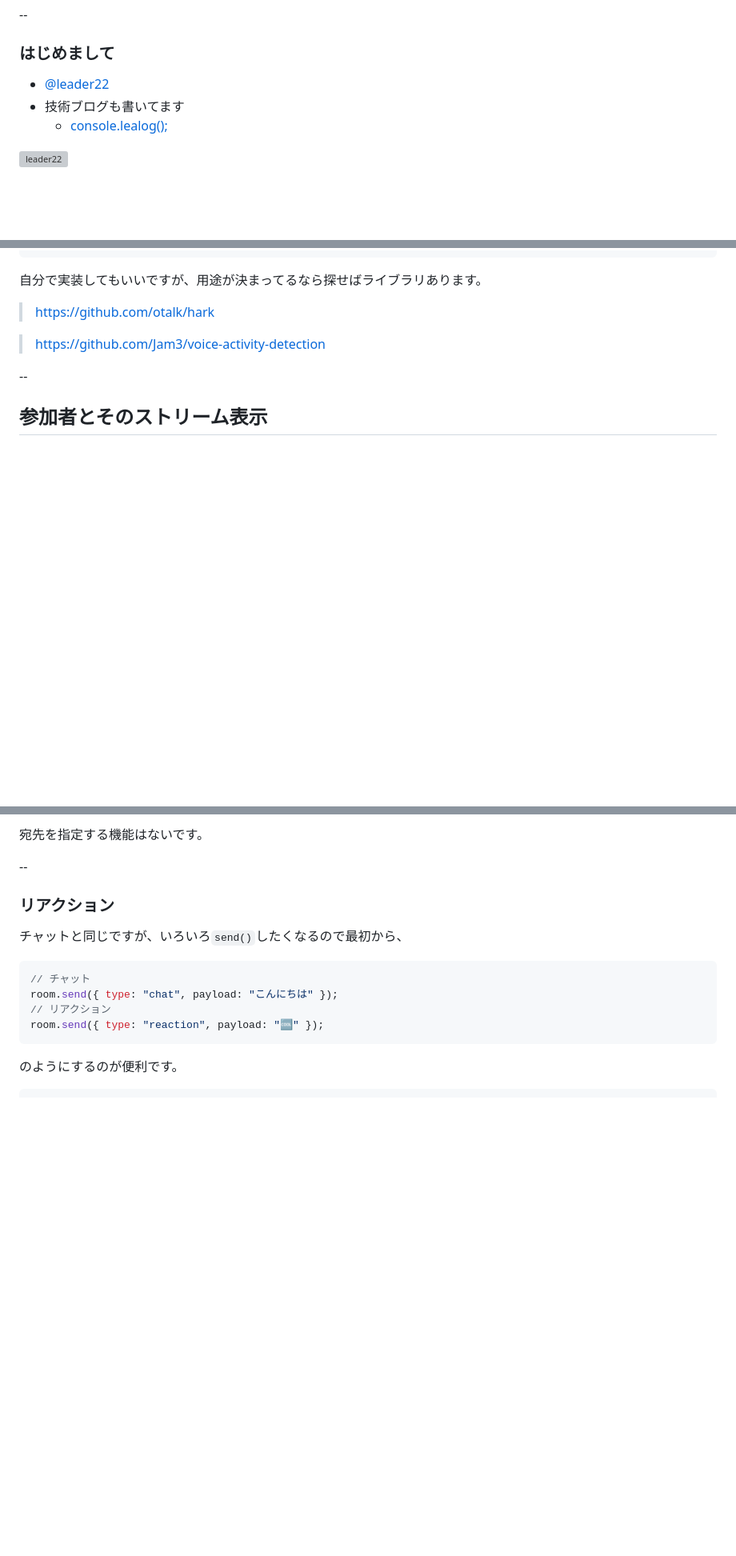
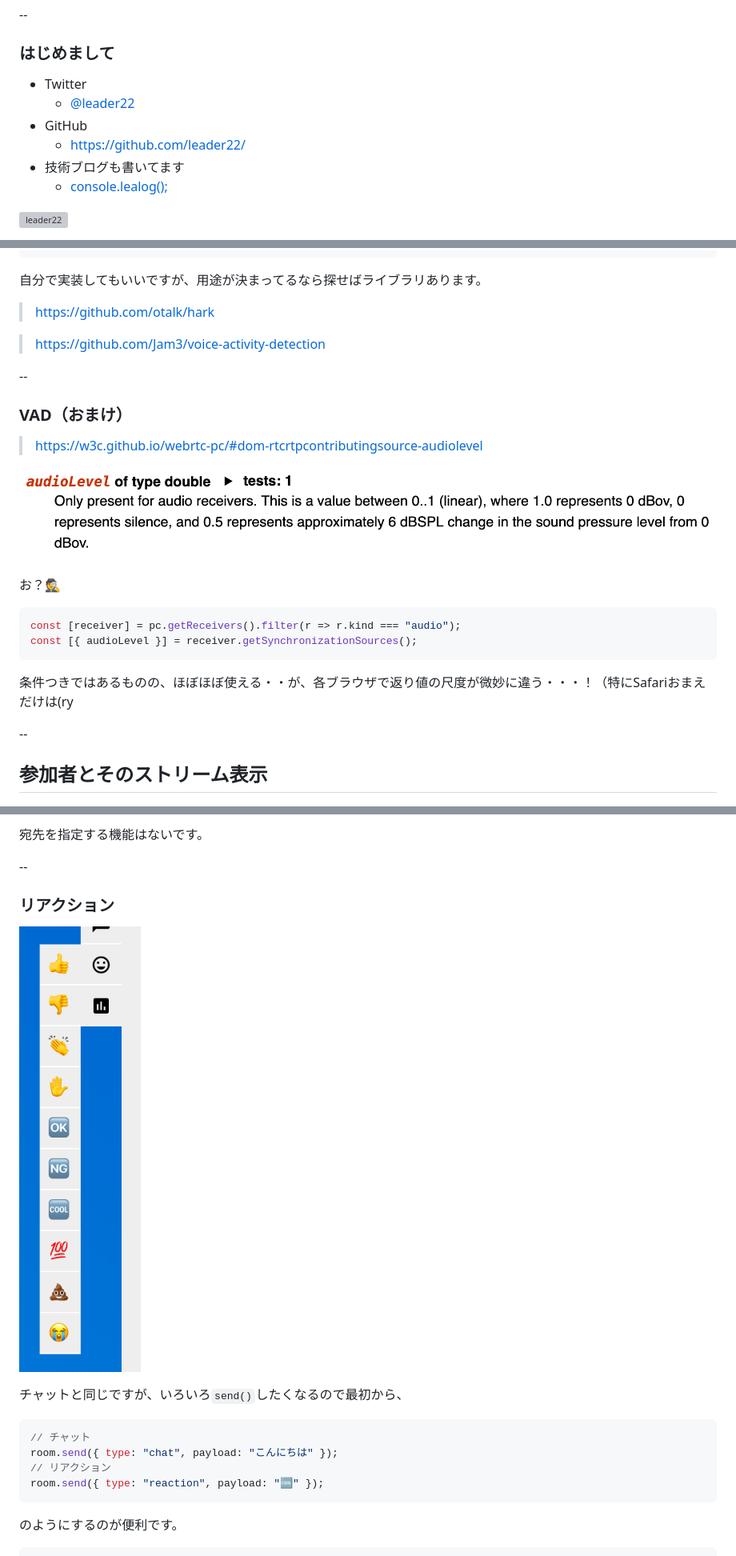
Before and after one commit to leaysgur/slides, a Markdown page: docs/skyway_ug_tokyo-4/index.md, 3 parts joined by grey strips. Shown: that part at 80% size. GitHub-like rendering; pictures changed too: docs/skyway_ug_tokyo-4/img/audiolevel.png (added), docs/skyway_ug_tokyo-4/img/reaction.png (added); blank space fills up the shorter version; grey boxes are pictures that could not be loaded.

````diff
--- a/docs/skyway_ug_tokyo-4/index.md
+++ b/docs/skyway_ug_tokyo-4/index.md
@@ -22,7 +22,10 @@ controls: false
 
 ### はじめまして
 
-- [@leader22](https://twitter.com/leader22)
+- Twitter
+  - [@leader22](https://twitter.com/leader22)
+- GitHub
+  - https://github.com/leader22/
 - 技術ブログも書いてます
   - [console.lealog();](http://lealog.hateblo.jp/)
 
@@ -293,6 +325,23 @@ analyserNode.getFloatFrequencyData(fft);
 > https://github.com/otalk/hark
 
 > https://github.com/Jam3/voice-activity-detection
+
+--
+
+### VAD（おまけ）
+
+> https://w3c.github.io/webrtc-pc/#dom-rtcrtpcontributingsource-audiolevel
+
+![audioLevel](./img/audiolevel.png)
+
+お？🕵️‍
+
+```js
+const [receiver] = pc.getReceivers().filter(r => r.kind === "audio");
+const [{ audioLevel }] = receiver.getSynchronizationSources();
+```
+
+条件つきではあるものの、ほぼほぼ使える・・が、各ブラウザで返り値の尺度が微妙に違う・・・！（特にSafariおまえだけは(ry
 
 --
 
@@ -375,6 +426,8 @@ room.on("data", ({ src, data }) => {
 
 ### リアクション
 
+![reaction](./img/reaction.png)
+
 チャットと同じですが、いろいろ`send()`したくなるので最初から、
 
 ```js
````
Also changed, not shown: other parts of docs/skyway_ug_tokyo-4/index.md (+53 -18 lines), docs/skyway_ug_tokyo-4/img/notification.png (added), 1 other file.
